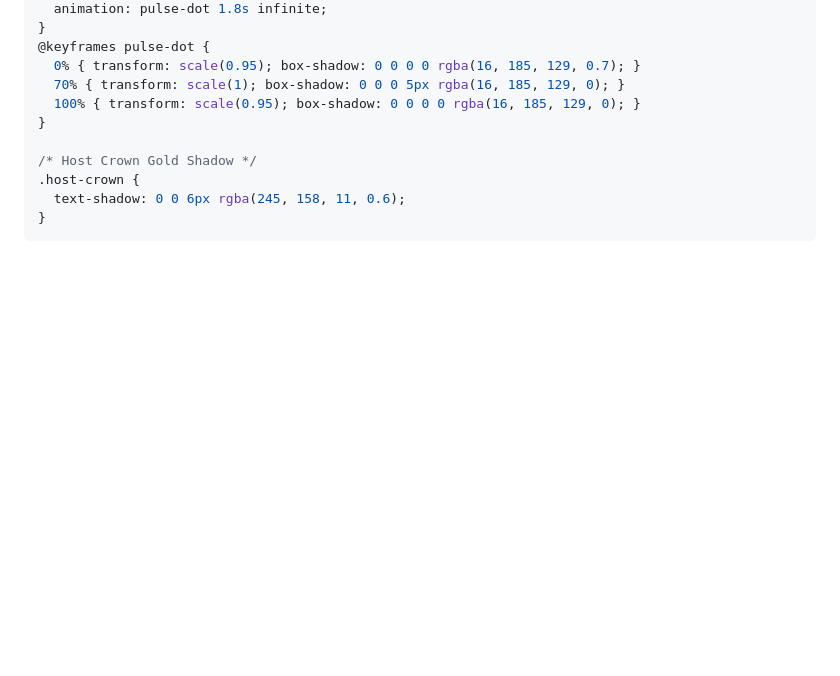
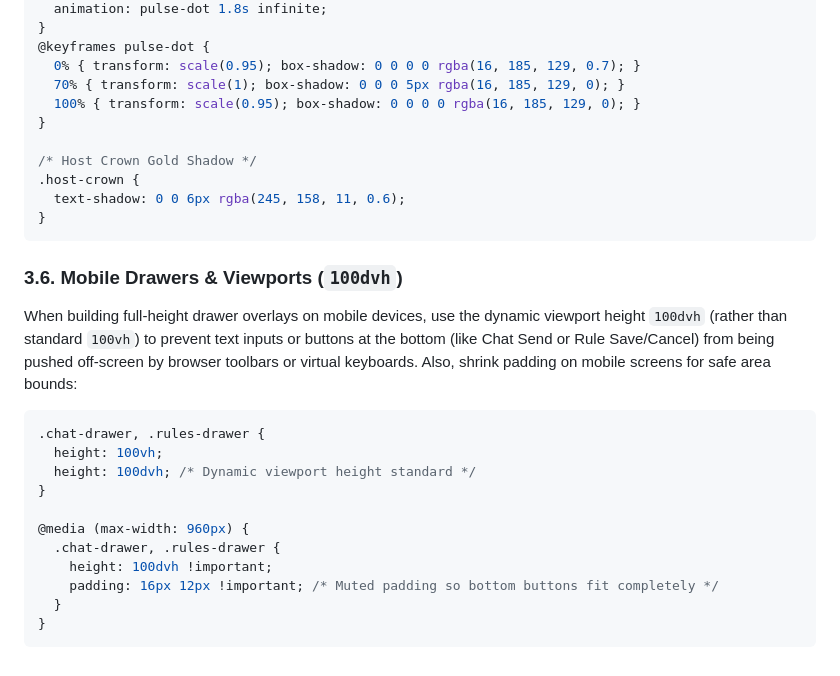
Before and after one commit to Priyangshu139/WebTabletop, a Markdown page: design_taste.md, the part around the change. Rendered like a GitHub page; blank space fills up the shorter version.

Commit message:
docs: document 100dvh mobile viewport height and padding constraints in design_taste.md

````diff
--- a/design_taste.md
+++ b/design_taste.md
@@ -135,3 +135,19 @@ When hovering elements, keep animations subtle to feel premium:
   text-shadow: 0 0 6px rgba(245, 158, 11, 0.6);
 }
 ```
+
+### 3.6. Mobile Drawers & Viewports (`100dvh`)
+When building full-height drawer overlays on mobile devices, use the dynamic viewport height `100dvh` (rather than standard `100vh`) to prevent text inputs or buttons at the bottom (like Chat Send or Rule Save/Cancel) from being pushed off-screen by browser toolbars or virtual keyboards. Also, shrink padding on mobile screens for safe area bounds:
+```css
+.chat-drawer, .rules-drawer {
+  height: 100vh;
+  height: 100dvh; /* Dynamic viewport height standard */
+}
+
+@media (max-width: 960px) {
+  .chat-drawer, .rules-drawer {
+    height: 100dvh !important;
+    padding: 16px 12px !important; /* Muted padding so bottom buttons fit completely */
+  }
+}
+```
````
